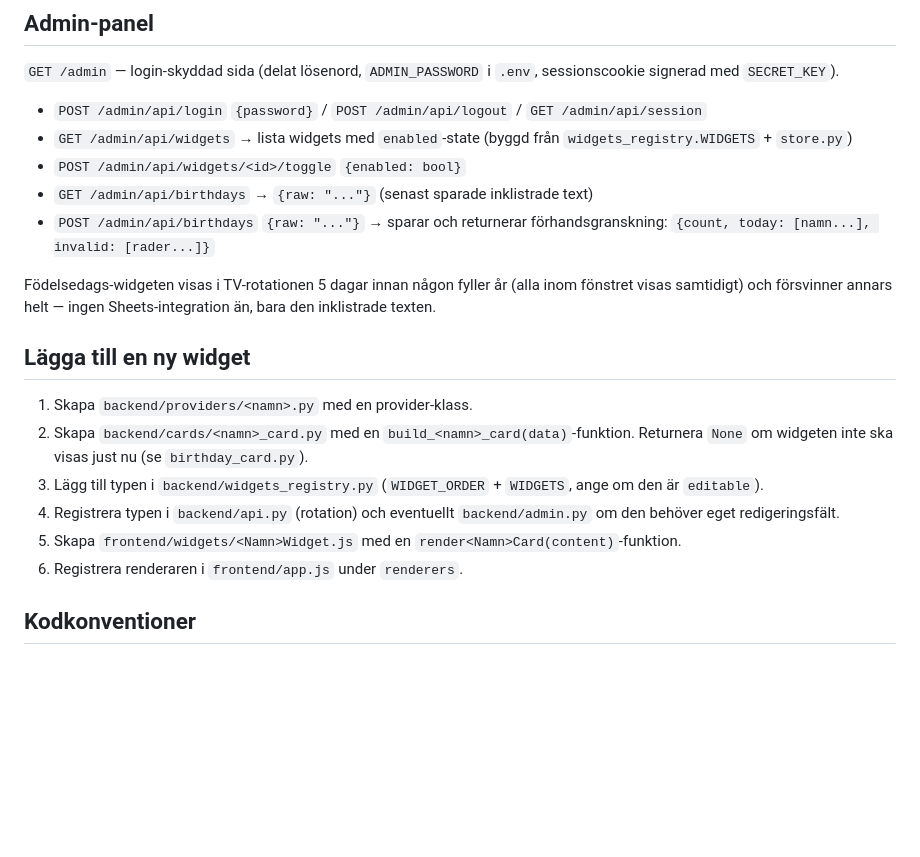
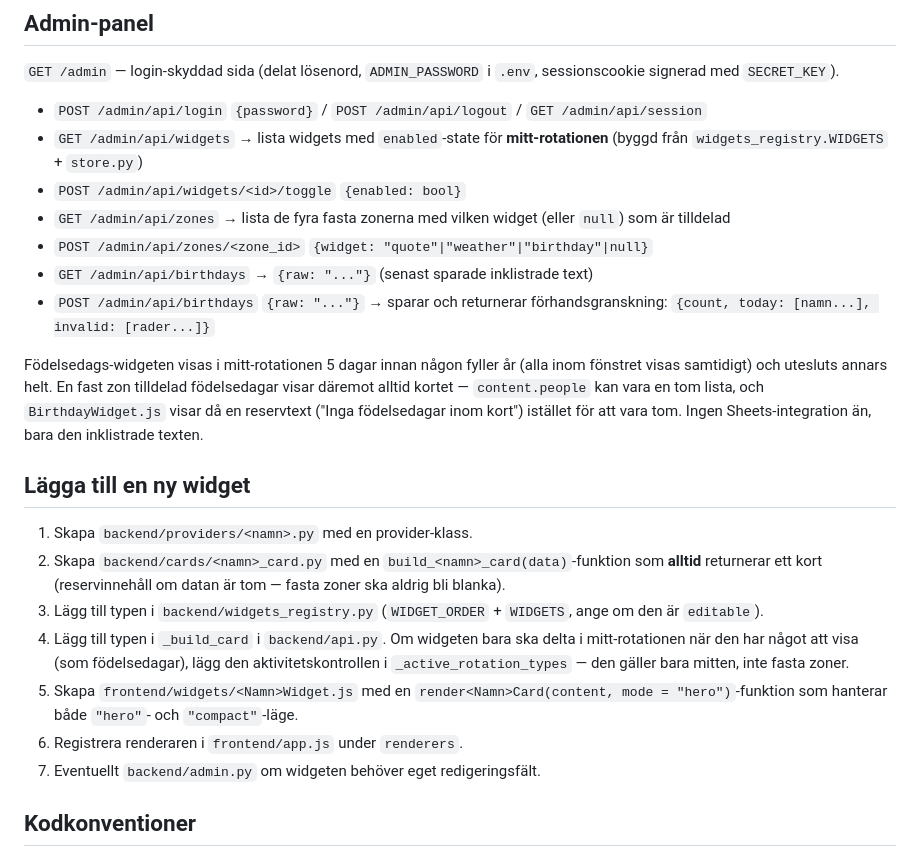
Before and after one commit to perhagegard-arch/alexochpertv, a Markdown page: CLAUDE.md, the part around one of its changes. GitHub-like rendering; blank space fills up the shorter version.

```diff
--- a/CLAUDE.md
+++ b/CLAUDE.md
@@ -86,21 +88,24 @@ Extern tjänst på `http://quotes.lkpg.cendio.se/api/quotes/random?ignore=<id>`
 `GET /admin` — login-skyddad sida (delat lösenord, `ADMIN_PASSWORD` i `.env`, sessionscookie signerad med `SECRET_KEY`).
 
 - `POST /admin/api/login` `{password}` / `POST /admin/api/logout` / `GET /admin/api/session`
-- `GET /admin/api/widgets` → lista widgets med `enabled`-state (byggd från `widgets_registry.WIDGETS` + `store.py`)
+- `GET /admin/api/widgets` → lista widgets med `enabled`-state för **mitt-rotationen** (byggd från `widgets_registry.WIDGETS` + `store.py`)
 - `POST /admin/api/widgets/<id>/toggle` `{enabled: bool}`
+- `GET /admin/api/zones` → lista de fyra fasta zonerna med vilken widget (eller `null`) som är tilldelad
+- `POST /admin/api/zones/<zone_id>` `{widget: "quote"|"weather"|"birthday"|null}`
 - `GET /admin/api/birthdays` → `{raw: "..."}` (senast sparade inklistrade text)
 - `POST /admin/api/birthdays` `{raw: "..."}` → sparar och returnerar förhandsgranskning: `{count, today: [namn...], invalid: [rader...]}`
 
-Födelsedags-widgeten visas i TV-rotationen 5 dagar innan någon fyller år (alla inom fönstret visas samtidigt) och försvinner annars helt — ingen Sheets-integration än, bara den inklistrade texten.
+Födelsedags-widgeten visas i mitt-rotationen 5 dagar innan någon fyller år (alla inom fönstret visas samtidigt) och utesluts annars helt. En fast zon tilldelad födelsedagar visar däremot alltid kortet — `content.people` kan vara en tom lista, och `BirthdayWidget.js` visar då en reservtext ("Inga födelsedagar inom kort") istället för att vara tom. Ingen Sheets-integration än, bara den inklistrade texten.
 
 ## Lägga till en ny widget
 
 1. Skapa `backend/providers/<namn>.py` med en provider-klass.
-2. Skapa `backend/cards/<namn>_card.py` med en `build_<namn>_card(data)`-funktion. Returnera `None` om widgeten inte ska visas just nu (se `birthday_card.py`).
+2. Skapa `backend/cards/<namn>_card.py` med en `build_<namn>_card(data)`-funktion som **alltid** returnerar ett kort (reservinnehåll om datan är tom — fasta zoner ska aldrig bli blanka).
 3. Lägg till typen i `backend/widgets_registry.py` (`WIDGET_ORDER` + `WIDGETS`, ange om den är `editable`).
-4. Registrera typen i `backend/api.py` (rotation) och eventuellt `backend/admin.py` om den behöver eget redigeringsfält.
-5. Skapa `frontend/widgets/<Namn>Widget.js` med en `render<Namn>Card(content)`-funktion.
+4. Lägg till typen i `_build_card` i `backend/api.py`. Om widgeten bara ska delta i mitt-rotationen när den har något att visa (som födelsedagar), lägg den aktivitetskontrollen i `_active_rotation_types` — den gäller bara mitten, inte fasta zoner.
+5. Skapa `frontend/widgets/<Namn>Widget.js` med en `render<Namn>Card(content, mode = "hero")`-funktion som hanterar både `"hero"`- och `"compact"`-läge.
 6. Registrera renderaren i `frontend/app.js` under `renderers`.
+7. Eventuellt `backend/admin.py` om widgeten behöver eget redigeringsfält.
 
 ## Kodkonventioner
 
```
Also changed, not shown: other parts of CLAUDE.md (+17 -15 lines).
